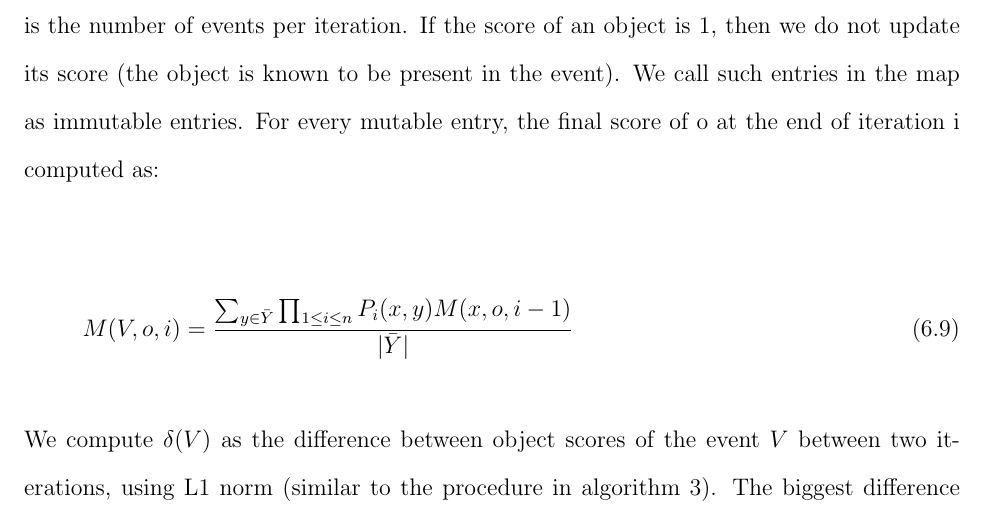
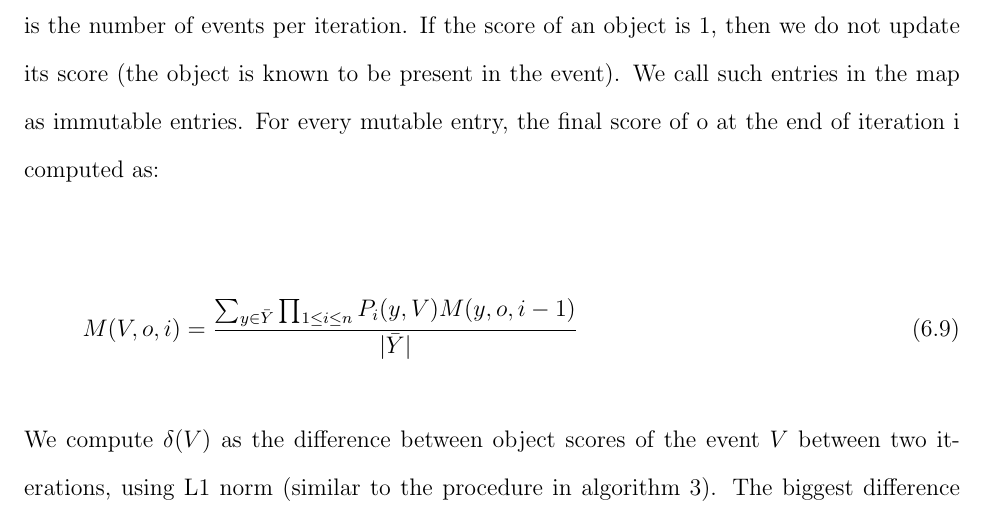
Before and after one commit to dbkeator/dissertation, a LaTeX thesis (thesis.tex, which reads chapter6.tex): part of page 121 of 152, cut so that both start at the same text. Compiled offline with pdfLaTeX.

Commit message:
correcting equations

```diff
--- a/chapter6.tex
+++ b/chapter6.tex
@@ -175,7 +175,7 @@ The final transfer ratio is the product of all the individual transfer ratios. T
 We will compute the scores of objects using the following steps. Construct a map $M$, such that $M(V, o) = 1$, if the object $o$ was participating in $V$. Let $\mathcal P = \{P_1, P_2 $ ... $ P_n\}$ be the set of all propagation functions. The score transfer, $\Delta(x, y, o)$ for the object $o$ from a node $x$ to $y$ is given by the equation: $\prod_{1 \leq i \leq n} P_i(x, y) M(x, o, i-1)$. The score at the end of iteration $i$ for $o$ is given as the sum of all $\Delta(x, \bar{y}, o)$, where $ \bar{y} \in \bar{Y}$. $\bar{Y}$ is the set of all nodes which are within satisfy the filter function $F$, such that $F(x, \bar{y}) = true$. This function is used to limit the number of propagations between events. Unlike the web graph where each nodes points to a very tiny fraction of web pages, propagation between events is $O(|V|^2)$ where $|V|$ is the number of events per iteration. If the score of an object is 1, then we do not update its score (the object is known to be present in the event). We call such entries in the map as immutable entries. For every mutable entry, the final score of o at the end of iteration i computed as:
 
 \begin{equation}
-M(V, o, i) = \frac{\sum_{y \in \bar{Y}} \prod_{1 \leq i \leq n} P_i(x, y) M(x, o, i-1)}{|\bar{Y}|}
+M(V, o, i) = \frac{\sum_{y \in \bar{Y}} \prod_{1 \leq i \leq n} P_i(y, V) M(y, o, i-1)}{|\bar{Y}|}
 \end{equation}
 
 We compute $\delta(V)$ as the difference between object scores of the event $V$ between two iterations, using L1 norm (similar to the procedure in algorithm \ref{alg:pr-alg}). The biggest difference in propagation is denoted by $\delta = max(\delta(V_1), \delta(V_2), ... )$. The iterative score computation is continued until $\delta < \epsilon$, a very small constant. At this point, the scores in each event are checked, and the objects with highest scores in each event are considered to be the next best guess. These objects can be verified using a face verification algorithm or manually. If they indeed exist, the score for this object must be updated to 1 in the $M$ map and its entry made immutable.
```
Also changed, not shown: chapter6.tex (2 more changed lines).
